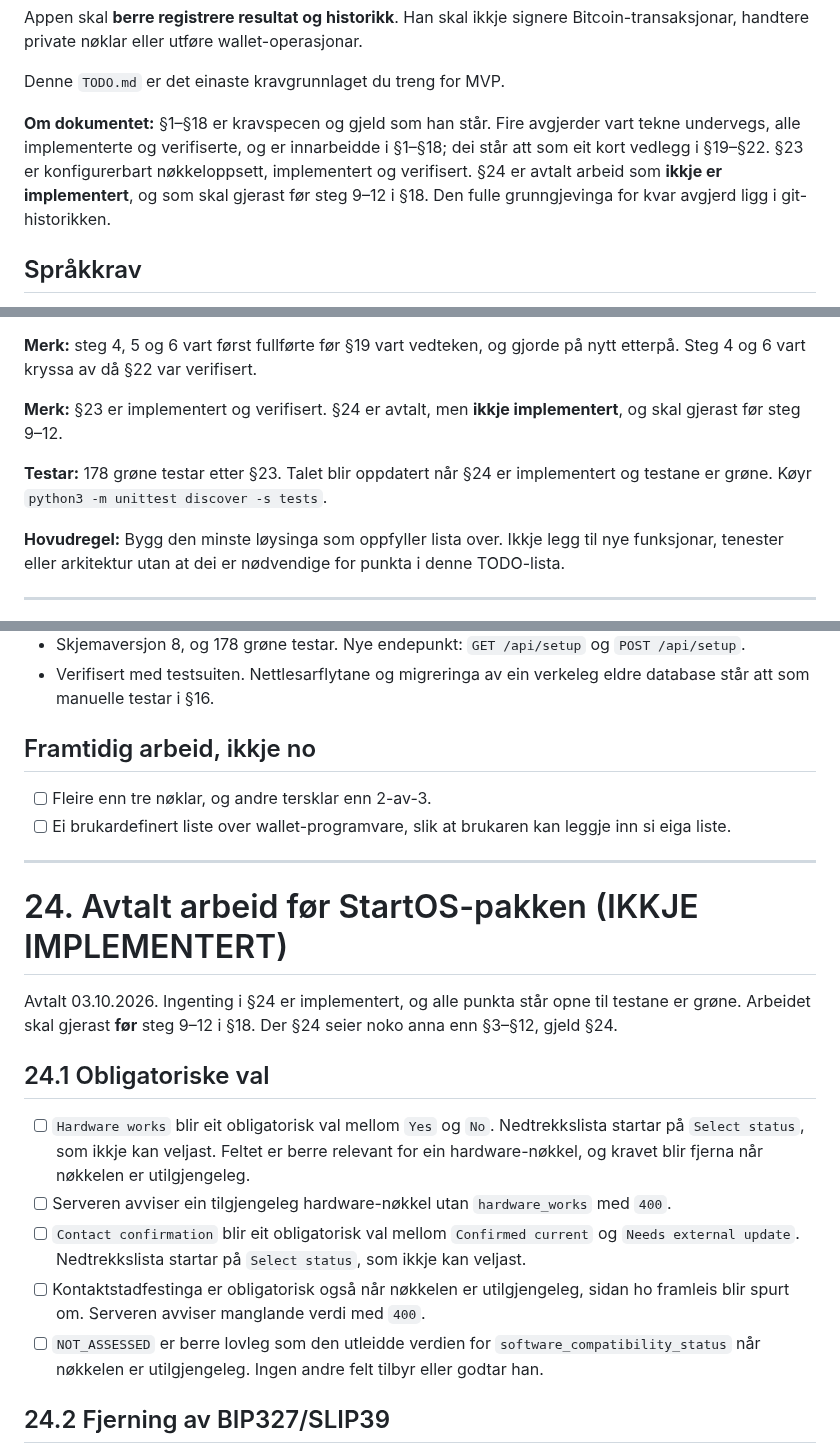
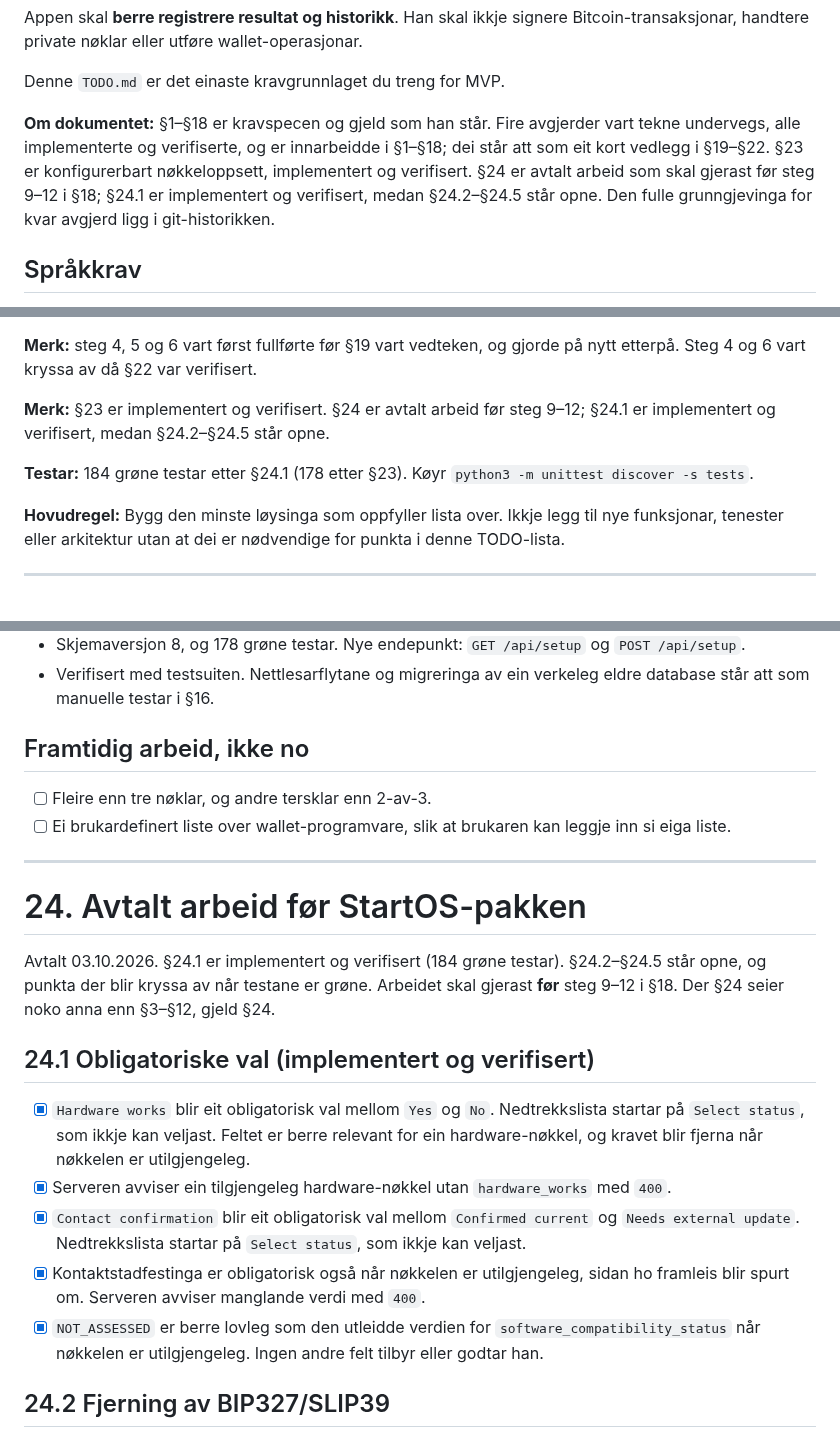
Before and after one commit to sondreolav/vardkey, a Markdown page: TODO.md, 3 parts joined by grey strips. Drawn GitHub-style.

```diff
--- a/TODO.md
+++ b/TODO.md
@@ -14,7 +14,7 @@ Appen skal **berre registrere resultat og historikk**. Han skal ikkje signere Bi
 
 Denne `TODO.md` er det einaste kravgrunnlaget du treng for MVP.
 
-**Om dokumentet:** §1–§18 er kravspecen og gjeld som han står. Fire avgjerder vart tekne undervegs, alle implementerte og verifiserte, og er innarbeidde i §1–§18; dei står att som eit kort vedlegg i §19–§22. §23 er konfigurerbart nøkkeloppsett, implementert og verifisert. §24 er avtalt arbeid som **ikkje er implementert**, og som skal gjerast før steg 9–12 i §18. Den fulle grunngjevinga for kvar avgjerd ligg i git-historikken.
+**Om dokumentet:** §1–§18 er kravspecen og gjeld som han står. Fire avgjerder vart tekne undervegs, alle implementerte og verifiserte, og er innarbeidde i §1–§18; dei står att som eit kort vedlegg i §19–§22. §23 er konfigurerbart nøkkeloppsett, implementert og verifisert. §24 er avtalt arbeid som skal gjerast før steg 9–12 i §18; §24.1 er implementert og verifisert, medan §24.2–§24.5 står opne. Den fulle grunngjevinga for kvar avgjerd ligg i git-historikken.
 
 ## Språkkrav
 
@@ -425,9 +425,9 @@ Utfør oppgåvene i denne rekkjefølgja og ikkje hopp fram til avanserte funksjo
 
 **Merk:** steg 4, 5 og 6 vart først fullførte før §19 vart vedteken, og gjorde på nytt etterpå. Steg 4 og 6 vart kryssa av då §22 var verifisert.
 
-**Merk:** §23 er implementert og verifisert. §24 er avtalt, men **ikkje implementert**, og skal gjerast før steg 9–12.
+**Merk:** §23 er implementert og verifisert. §24 er avtalt arbeid før steg 9–12; §24.1 er implementert og verifisert, medan §24.2–§24.5 står opne.
 
-**Testar:** 178 grøne testar etter §23. Talet blir oppdatert når §24 er implementert og testane er grøne. Køyr `python3 -m unittest discover -s tests`.
+**Testar:** 184 grøne testar etter §24.1 (178 etter §23). Køyr `python3 -m unittest discover -s tests`.
 
 **Hovudregel:** Bygg den minste løysinga som oppfyller lista over. Ikkje legg til nye funksjonar, tenester eller arkitektur utan at dei er nødvendige for punkta i denne TODO-lista.
 
@@ -464,24 +464,24 @@ Avtalt 02.10.2026, implementert og verifisert før steg 9–12 i §18. Reglane s
 - Skjemaversjon 8, og 178 grøne testar. Nye endepunkt: `GET /api/setup` og `POST /api/setup`.
 - Verifisert med testsuiten. Nettlesarflytane og migreringa av ein verkeleg eldre database står att som manuelle testar i §16.
 
-## Framtidig arbeid, ikkje no
+## Framtidig arbeid, ikke no
 
 - [ ] Fleire enn tre nøklar, og andre tersklar enn 2-av-3.
 - [ ] Ei brukardefinert liste over wallet-programvare, slik at brukaren kan leggje inn si eiga liste.
 
 ---
 
-# 24. Avtalt arbeid før StartOS-pakken (IKKJE IMPLEMENTERT)
+# 24. Avtalt arbeid før StartOS-pakken
 
-Avtalt 03.10.2026. Ingenting i §24 er implementert, og alle punkta står opne til testane er grøne. Arbeidet skal gjerast **før** steg 9–12 i §18. Der §24 seier noko anna enn §3–§12, gjeld §24.
+Avtalt 03.10.2026. §24.1 er implementert og verifisert (184 grøne testar). §24.2–§24.5 står opne, og punkta der blir kryssa av når testane er grøne. Arbeidet skal gjerast **før** steg 9–12 i §18. Der §24 seier noko anna enn §3–§12, gjeld §24.
 
-## 24.1 Obligatoriske val
+## 24.1 Obligatoriske val (implementert og verifisert)
 
-- [ ] `Hardware works` blir eit obligatorisk val mellom `Yes` og `No`. Nedtrekkslista startar på `Select status`, som ikkje kan veljast. Feltet er berre relevant for ein hardware-nøkkel, og kravet blir fjerna når nøkkelen er utilgjengeleg.
-- [ ] Serveren avviser ein tilgjengeleg hardware-nøkkel utan `hardware_works` med `400`.
-- [ ] `Contact confirmation` blir eit obligatorisk val mellom `Confirmed current` og `Needs external update`. Nedtrekkslista startar på `Select status`, som ikkje kan veljast.
-- [ ] Kontaktstadfestinga er obligatorisk også når nøkkelen er utilgjengeleg, sidan ho framleis blir spurt om. Serveren avviser manglande verdi med `400`.
-- [ ] `NOT_ASSESSED` er berre lovleg som den utleidde verdien for `software_compatibility_status` når nøkkelen er utilgjengeleg. Ingen andre felt tilbyr eller godtar han.
+- [x] `Hardware works` blir eit obligatorisk val mellom `Yes` og `No`. Nedtrekkslista startar på `Select status`, som ikkje kan veljast. Feltet er berre relevant for ein hardware-nøkkel, og kravet blir fjerna når nøkkelen er utilgjengeleg.
+- [x] Serveren avviser ein tilgjengeleg hardware-nøkkel utan `hardware_works` med `400`.
+- [x] `Contact confirmation` blir eit obligatorisk val mellom `Confirmed current` og `Needs external update`. Nedtrekkslista startar på `Select status`, som ikkje kan veljast.
+- [x] Kontaktstadfestinga er obligatorisk også når nøkkelen er utilgjengeleg, sidan ho framleis blir spurt om. Serveren avviser manglande verdi med `400`.
+- [x] `NOT_ASSESSED` er berre lovleg som den utleidde verdien for `software_compatibility_status` når nøkkelen er utilgjengeleg. Ingen andre felt tilbyr eller godtar han.
 
 ## 24.2 Fjerning av BIP327/SLIP39
 
```
Also changed, not shown: other parts of TODO.md (+9 -9 lines).
